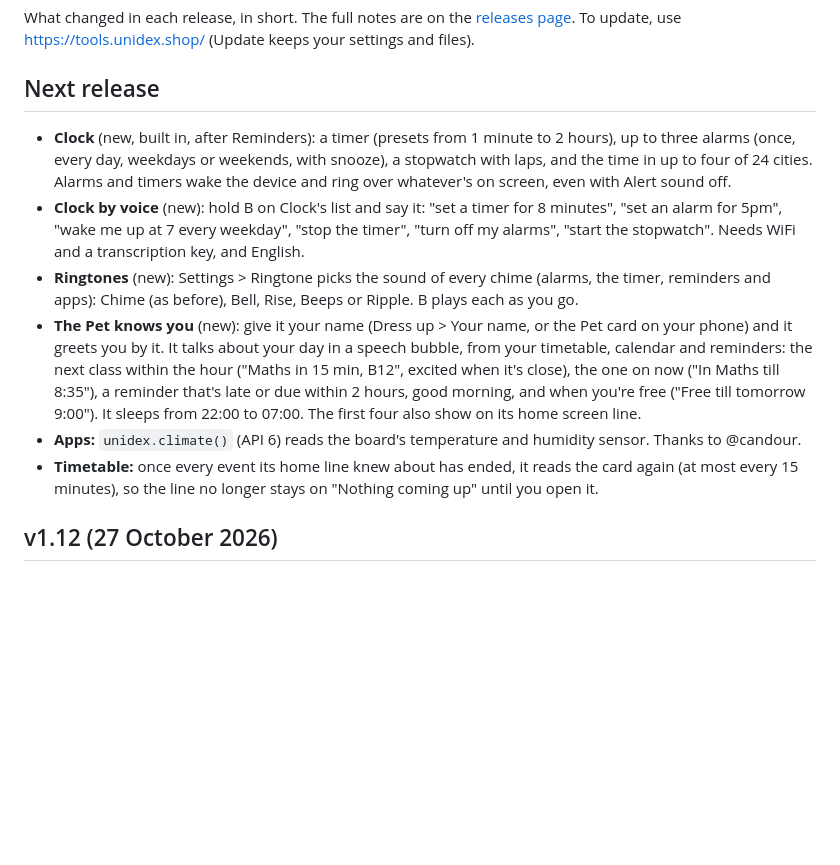
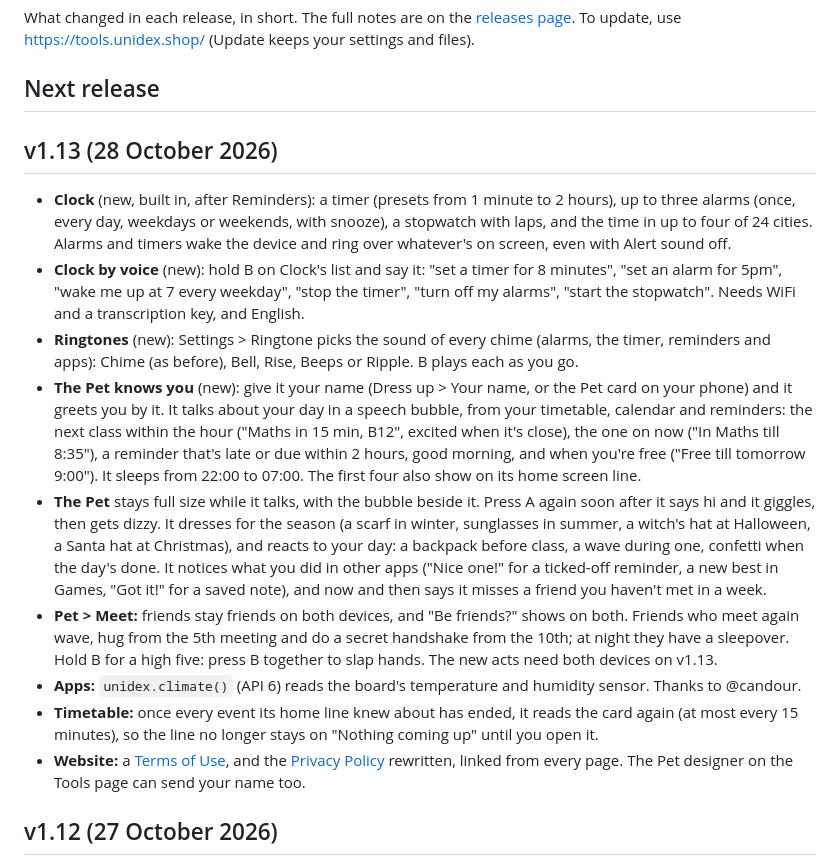
Before and after one commit to Forrest404/unidex, a Markdown page: CHANGELOG.md, the part around the change. GitHub-like rendering; blank space fills up the shorter version.

Commit message:
Changelog: v1.13 (28 October 2026), with the Pet's new tricks (full size while it talks, tap reactions, seasons, reacting to your day and other apps, missing friends), Meet's friends on both and new acts, and the website's Terms and Privacy Policy. APPS.md: API 6 is v1.13.
Claude-Session: https://claude.ai/code/session_01XydS43zFVN9RUorMNbg2Q5

```diff
--- a/CHANGELOG.md
+++ b/CHANGELOG.md
@@ -5,6 +5,8 @@ What changed in each release, in short. The full notes are on the
 https://tools.unidex.shop/ (Update keeps your settings and files).
 
 ## Next release
+
+## v1.13 (28 October 2026)
 
 - **Clock** (new, built in, after Reminders): a timer (presets from 1 minute to 2 hours), up to three alarms (once,
   every day, weekdays or weekends, with snooze), a stopwatch with laps, and the time in up to four of 24 cities.
@@ -19,9 +21,19 @@ https://tools.unidex.shop/ (Update keeps your settings and files).
   class within the hour ("Maths in 15 min, B12", excited when it's close), the one on now ("In Maths till 8:35"),
   a reminder that's late or due within 2 hours, good morning, and when you're free ("Free till tomorrow 9:00").
   It sleeps from 22:00 to 07:00. The first four also show on its home screen line.
+- **The Pet** stays full size while it talks, with the bubble beside it. Press A again soon after it says hi and it
+  giggles, then gets dizzy. It dresses for the season (a scarf in winter, sunglasses in summer, a witch's hat at
+  Halloween, a Santa hat at Christmas), and reacts to your day: a backpack before class, a wave during one,
+  confetti when the day's done. It notices what you did in other apps ("Nice one!" for a ticked-off reminder, a new
+  best in Games, "Got it!" for a saved note), and now and then says it misses a friend you haven't met in a week.
+- **Pet > Meet:** friends stay friends on both devices, and "Be friends?" shows on both. Friends who meet again
+  wave, hug from the 5th meeting and do a secret handshake from the 10th; at night they have a sleepover. Hold B
+  for a high five: press B together to slap hands. The new acts need both devices on v1.13.
 - **Apps:** `unidex.climate()` (API 6) reads the board's temperature and humidity sensor. Thanks to @candour.
 - **Timetable:** once every event its home line knew about has ended, it reads the card again (at most every 15
   minutes), so the line no longer stays on "Nothing coming up" until you open it.
+- **Website:** a [Terms of Use](TERMS.md), and the [Privacy Policy](PRIVACY.md) rewritten, linked from every page.
+  The Pet designer on the Tools page can send your name too.
 
 ## v1.12 (27 October 2026)
 
```
Also changed, not shown: docs/APPS.md (+2 -2 lines).
